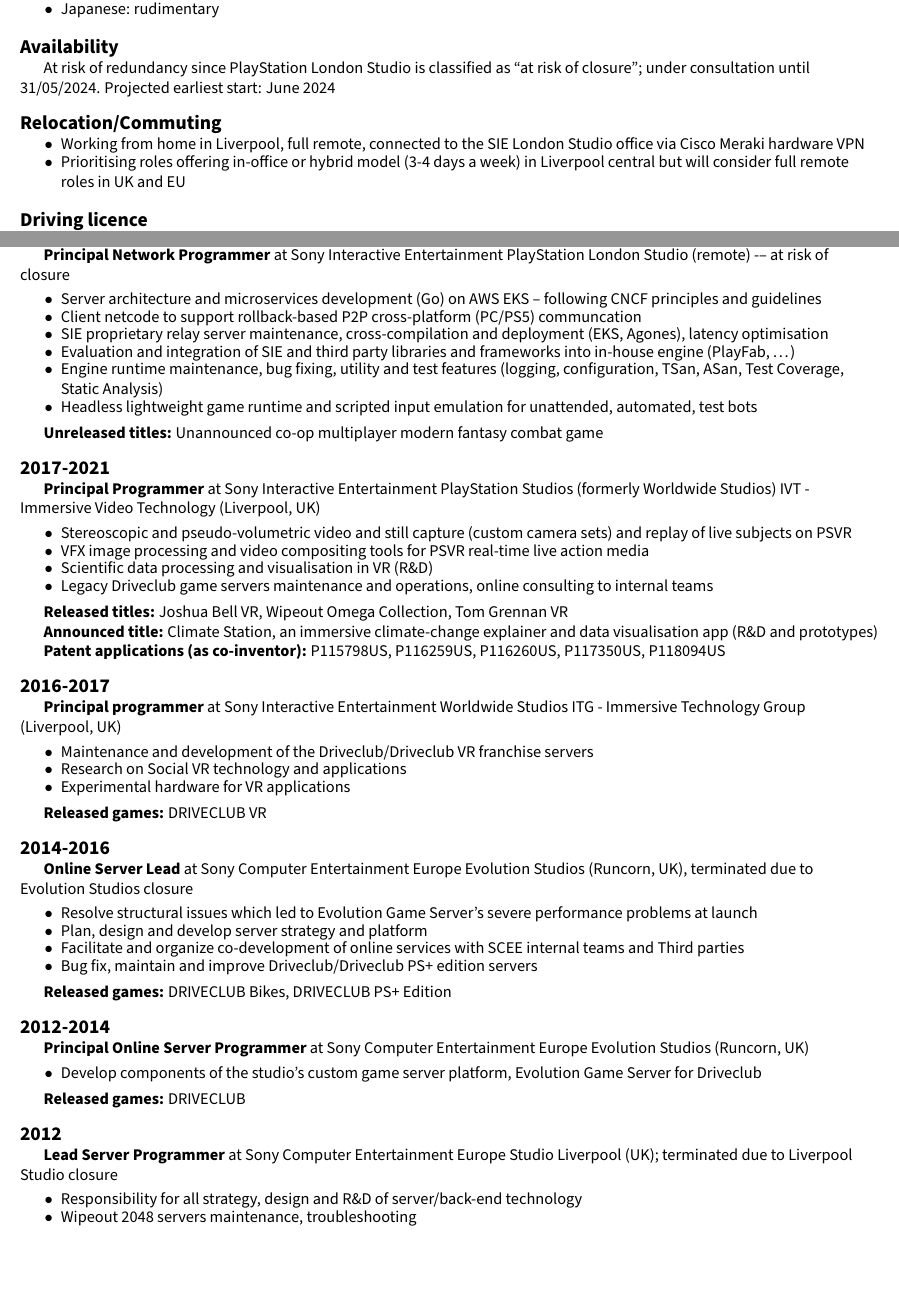
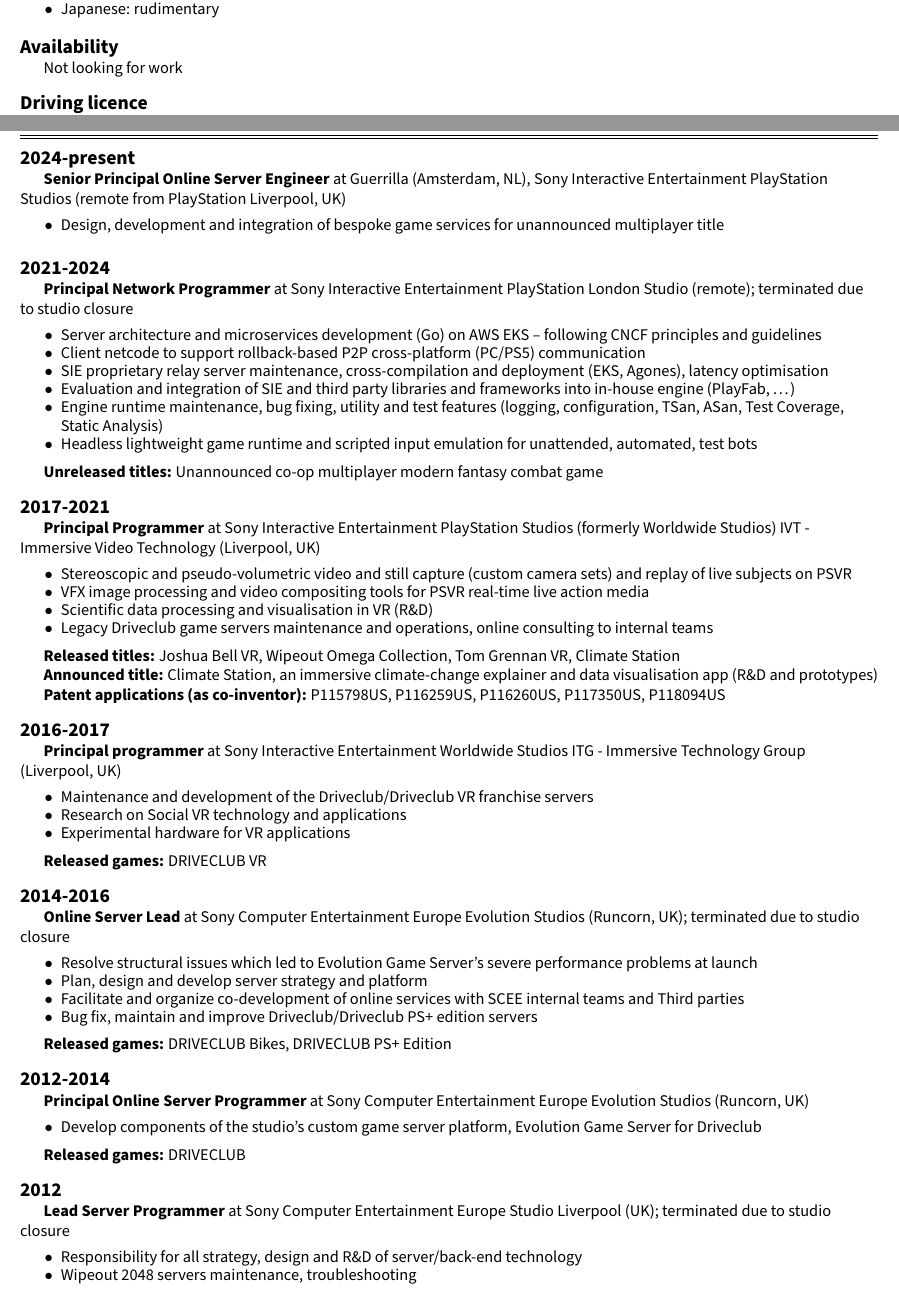
Before and after one commit to itadinanta/itadinanta.github.io, a LaTeX CV (resources/cv/curriculum.tex): two parts of pages 2 and 3 of 4 before the commit and two parts of pages 2 and 3 of 5 after it, joined at a grey line, cut so that both start at the same text, the shorter picture padded with empty space. Compiled offline with pdfLaTeX.

Commit message:
Update CV

```diff
--- a/resources/cv/curriculum.tex
+++ b/resources/cv/curriculum.tex
@@ -186,17 +187,16 @@
             }
 
         \subsection{Availability}
-            At risk of redundancy since PlayStation London Studio is classified as “at risk of closure”; under
-            consultation until 31/05/2024. Projected earliest start: June 2024
+            Not looking for work
 
-        \subsection{Relocation/Commuting}
-            \cvItemList{
-                \cvItem{Working from home in Liverpool, full remote, connected to the SIE London Studio office via
-                Cisco Meraki hardware VPN}
-
-                \cvItem{Prioritising roles offering in-office or hybrid model (3-4 days a week) in Liverpool central
-                but will consider full remote roles in UK and EU}
-            }
+%        \subsection{Relocation/Commuting}
+%            \cvItemList{
+%                \cvItem{Working from home in Liverpool, full remote, connected to the SIE London Studio office via
+%                Cisco Meraki hardware VPN}
+%
+%                \cvItem{Prioritising roles offering in-office or hybrid model (3-4 days a week) in Liverpool central
+%                but will consider full remote roles in UK and EU}
+%            }
 
         \subsection{Driving licence}
             UK full driving licence
@@ -210,13 +210,21 @@
 
 
     \section{History}
+        \cvHistoryYears{2024-present}{
+            \cvEmph{Senior Principal Online Server Engineer} at Guerrilla (Amsterdam, NL), Sony Interactive Entertainment PlayStation Studios
+            (remote from PlayStation Liverpool, UK)
+        }{
+            \cvHistoryItem{Design, development and integration of bespoke game services for unannounced multiplayer title}
+        }{
+        }
+
         \cvHistoryYears{2021-2024}{
-            \cvEmph{Principal Network Programmer} at Sony Interactive Entertainment PlayStation London Studio (remote)
-            -– at risk of closure
+            \cvEmph{Principal Network Programmer} at Sony Interactive Entertainment PlayStation London Studio (remote);
+            terminated due to studio closure
         }{
             \cvHistoryItem{Server architecture and microservices development (Go) on AWS EKS – following CNCF principles
             and guidelines}
-            \cvHistoryItem{Client netcode to support rollback-based P2P cross-platform (PC/PS5) communcation}
+            \cvHistoryItem{Client netcode to support rollback-based P2P cross-platform (PC/PS5) communication}
             \cvHistoryItem{SIE proprietary relay server maintenance, cross-compilation and deployment (EKS, Agones),
                 latency optimisation}
             \cvHistoryItem{Evaluation and integration of SIE and third party libraries and frameworks into in-house
@@ -240,7 +248,8 @@
             \cvHistoryItem{Legacy Driveclub game servers maintenance and operations, online consulting to internal
             teams}
         }{
-            \cvHistoryAchievement{Released titles}{Joshua Bell VR, Wipeout Omega Collection, Tom Grennan VR}
+            \cvHistoryAchievement{Released titles}{Joshua Bell VR, Wipeout Omega Collection, Tom Grennan VR, Climate
+            Station}
             \cvHistoryAchievement{Announced title}{Climate Station, an immersive climate-change explainer and data
             visualisation app (R\&D and prototypes)}
             \cvHistoryAchievement{Patent applications (as co-inventor)}{P115798US, P116259US, P116260US, P117350US,
@@ -259,8 +268,8 @@
         }
 
         \cvHistoryYears{2014-2016}{
-            \cvEmph{Online Server Lead} at Sony Computer Entertainment Europe Evolution Studios (Runcorn, UK),
-            terminated due to Evolution Studios closure
+            \cvEmph{Online Server Lead} at Sony Computer Entertainment Europe Evolution Studios (Runcorn, UK);
+            terminated due to studio closure
         }{
             \cvItem{Resolve structural issues which led to Evolution Game Server’s severe performance problems at
             launch}
@@ -283,7 +292,7 @@
 
         \cvHistoryYears{2012}{
             \cvEmph{Lead Server Programmer} at Sony Computer Entertainment Europe Studio Liverpool (UK); terminated
-            due to Liverpool Studio closure
+            due to studio closure
         }{
             \cvItem{Responsibility for all strategy, design and R\&D of server/back-end technology}
             \cvItem{Wipeout 2048 servers maintenance, troubleshooting}
```
Also changed, not shown: resources/cv/nico_orru_cv.pdf, resources/cv/curriculum.tex (20 more changed lines).
